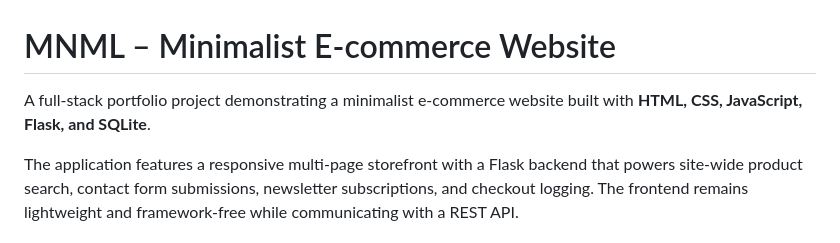
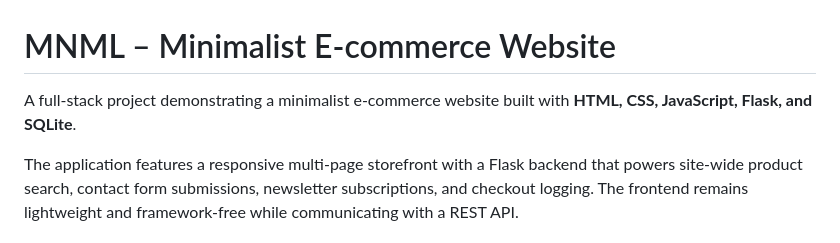
Before and after one commit to KanikaTomar18/MNML, a Markdown page: README.md, the part around the change. GitHub-like rendering.

Commit message:
Update project description in README.md

```diff
--- a/README.md
+++ b/README.md
@@ -1,6 +1,6 @@
 # MNML – Minimalist E-commerce Website
 
-A full-stack portfolio project demonstrating a minimalist e-commerce website built with **HTML, CSS, JavaScript, Flask, and SQLite**.
+A full-stack project demonstrating a minimalist e-commerce website built with **HTML, CSS, JavaScript, Flask, and SQLite**.
 
 The application features a responsive multi-page storefront with a Flask backend that powers site-wide product search, contact form submissions, newsletter subscriptions, and checkout logging. The frontend remains lightweight and framework-free while communicating with a REST API.
 
```
